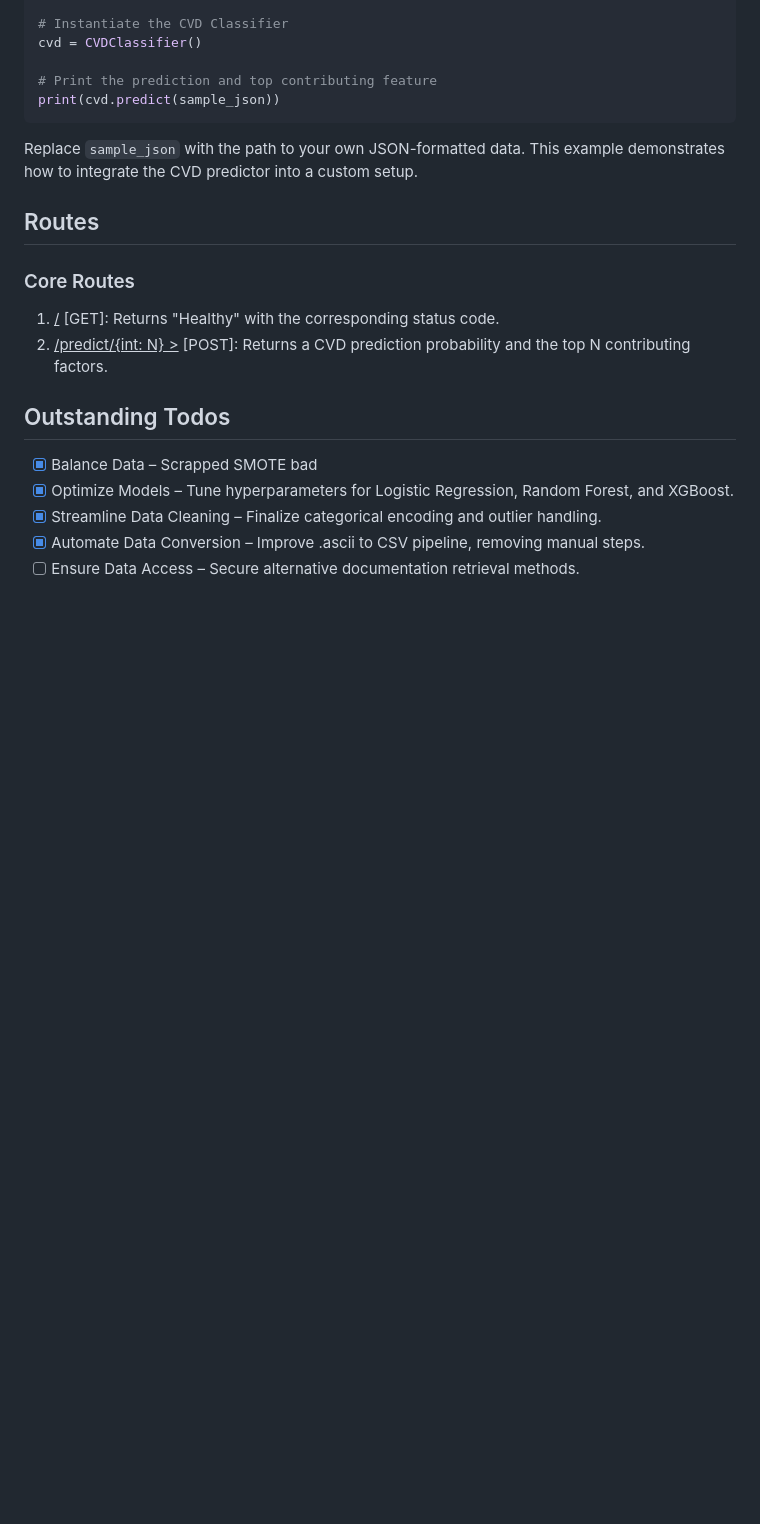
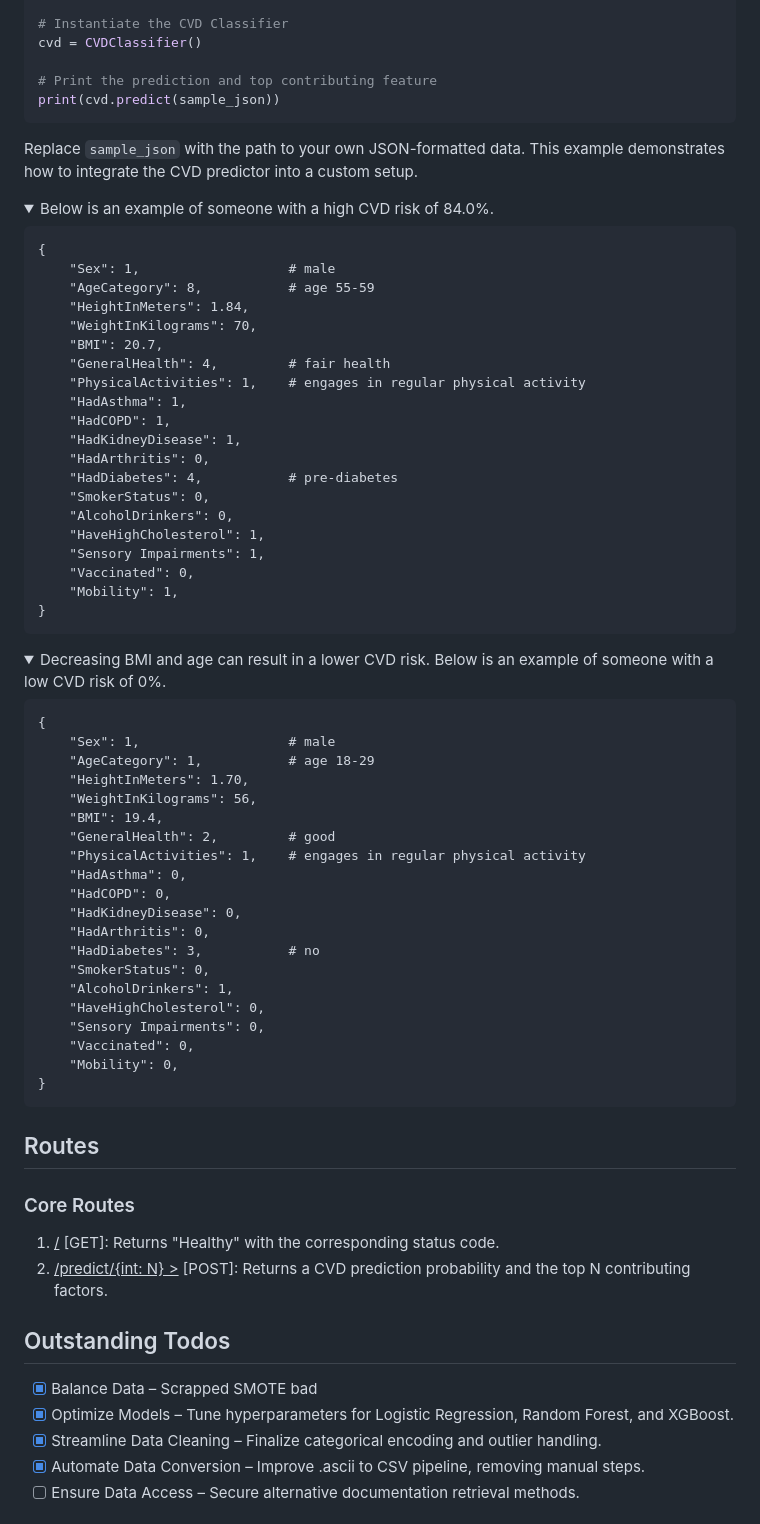
Before and after one commit to carrot2803/cvd-predictor, a Markdown page: Readme.md, the part around the change printed below. Drawn GitHub-style; folded sections open; blank space fills up the shorter version.

````diff
--- a/Readme.md
+++ b/Readme.md
@@ -99,6 +102,61 @@ print(cvd.predict(sample_json))
 ```
 
 Replace `sample_json` with the path to your own JSON-formatted data. This example demonstrates how to integrate the CVD predictor into a custom setup.
+
+
+<details>
+<summary>Below is an example of someone with a high CVD risk of 84.0%.</summary>
+
+```
+{
+    "Sex": 1,                   # male
+    "AgeCategory": 8,           # age 55-59
+    "HeightInMeters": 1.84,
+    "WeightInKilograms": 70,
+    "BMI": 20.7,
+    "GeneralHealth": 4,         # fair health
+    "PhysicalActivities": 1,    # engages in regular physical activity
+    "HadAsthma": 1,
+    "HadCOPD": 1,
+    "HadKidneyDisease": 1,
+    "HadArthritis": 0,
+    "HadDiabetes": 4,           # pre-diabetes
+    "SmokerStatus": 0,
+    "AlcoholDrinkers": 0,
+    "HaveHighCholesterol": 1,
+    "Sensory Impairments": 1,
+    "Vaccinated": 0,
+    "Mobility": 1,
+}
+```
+</details>
+
+<details>
+<summary>Decreasing BMI and age can result in a lower CVD risk. Below is an example of someone with a low CVD risk of 0%.</summary>
+
+```
+{
+    "Sex": 1,                   # male
+    "AgeCategory": 1,           # age 18-29
+    "HeightInMeters": 1.70,
+    "WeightInKilograms": 56,
+    "BMI": 19.4,
+    "GeneralHealth": 2,         # good
+    "PhysicalActivities": 1,    # engages in regular physical activity
+    "HadAsthma": 0,
+    "HadCOPD": 0,
+    "HadKidneyDisease": 0,
+    "HadArthritis": 0,
+    "HadDiabetes": 3,           # no
+    "SmokerStatus": 0,
+    "AlcoholDrinkers": 1,
+    "HaveHighCholesterol": 0,
+    "Sensory Impairments": 0,
+    "Vaccinated": 0,
+    "Mobility": 0,
+}
+```
+</details>
 
 </details>
 
````
Also changed, not shown: other parts of Readme.md (+7 -4 lines).
